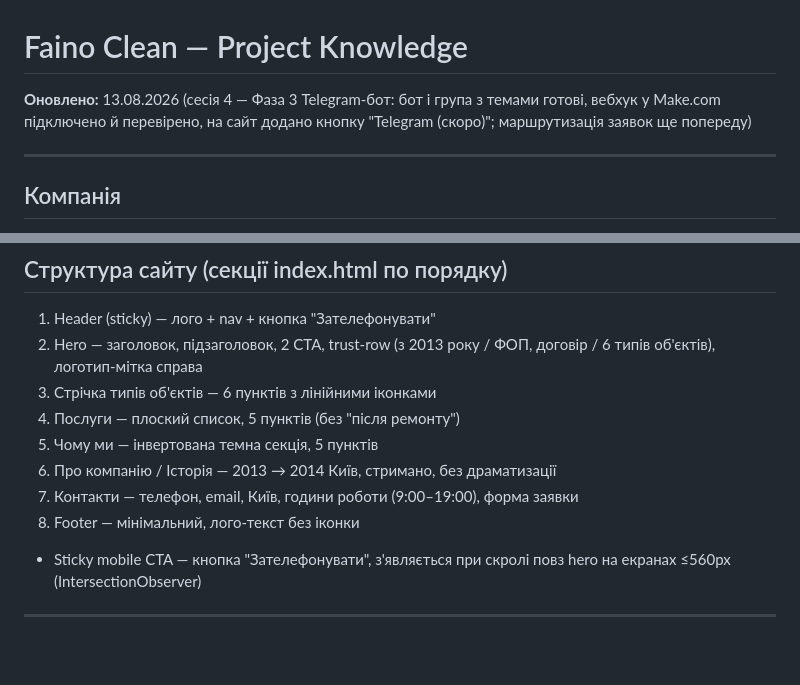
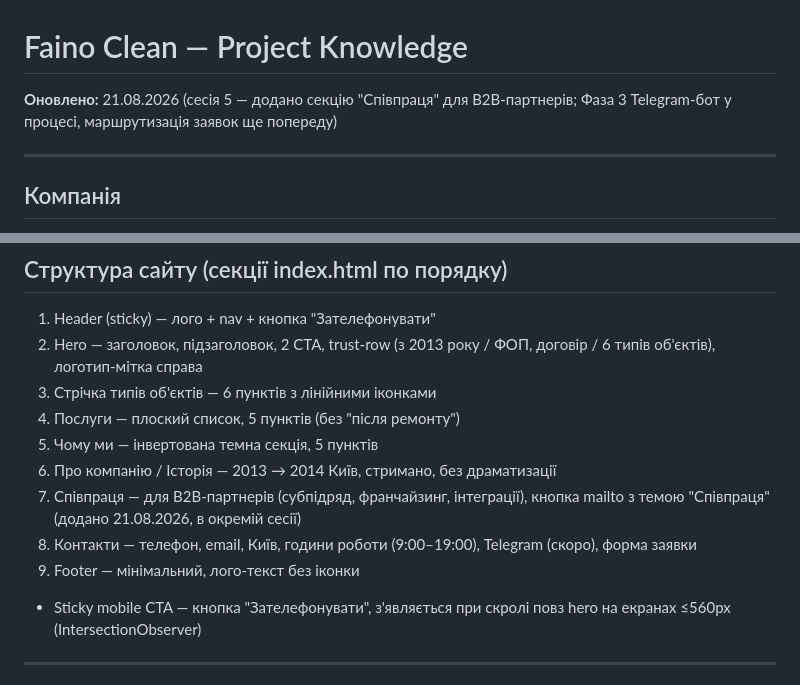
Before and after one commit to Daniil4449/faino-clean, a Markdown page: context.md, 2 parts joined by grey strips. Drawn GitHub-style; blank space fills up the shorter version.

Commit message:
Sync context.md with Partnership section added in another session
Reflects the "Співпраця" (B2B partnership) section committed as
cdc981e — site structure list updated, nothing else changed.

Co-Authored-By: Claude Sonnet 5 <noreply@anthropic.com>

```diff
--- a/context.md
+++ b/context.md
@@ -1,6 +1,6 @@
 # Faino Clean — Project Knowledge
 
-**Оновлено:** 13.08.2026 (сесія 4 — Фаза 3 Telegram-бот: бот і група з темами готові, вебхук у Make.com підключено й перевірено, на сайт додано кнопку "Telegram (скоро)"; маршрутизація заявок ще попереду)
+**Оновлено:** 21.08.2026 (сесія 5 — додано секцію "Співпраця" для B2B-партнерів; Фаза 3 Telegram-бот у процесі, маршрутизація заявок ще попереду)
 
 ---
 
@@ -129,8 +129,9 @@ function doPost(e) {
 4. Послуги — плоский список, 5 пунктів (без "після ремонту")
 5. Чому ми — інвертована темна секція, 5 пунктів
 6. Про компанію / Історія — 2013 → 2014 Київ, стримано, без драматизації
-7. Контакти — телефон, email, Київ, години роботи (9:00–19:00), форма заявки
-8. Footer — мінімальний, лого-текст без іконки
+7. Співпраця — для B2B-партнерів (субпідряд, франчайзинг, інтеграції), кнопка mailto з темою "Співпраця" (додано 21.08.2026, в окремій сесії)
+8. Контакти — телефон, email, Київ, години роботи (9:00–19:00), Telegram (скоро), форма заявки
+9. Footer — мінімальний, лого-текст без іконки
 + Sticky mobile CTA — кнопка "Зателефонувати", з'являється при скролі повз hero на екранах ≤560px (IntersectionObserver)
 
 ---
```
